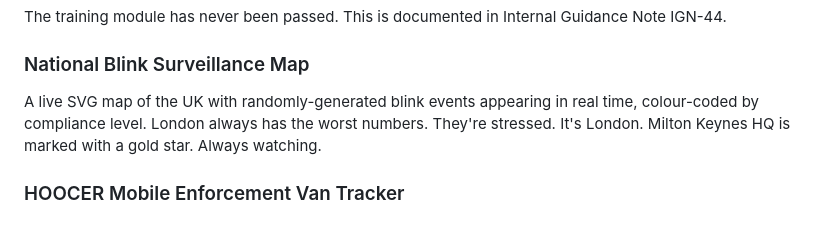
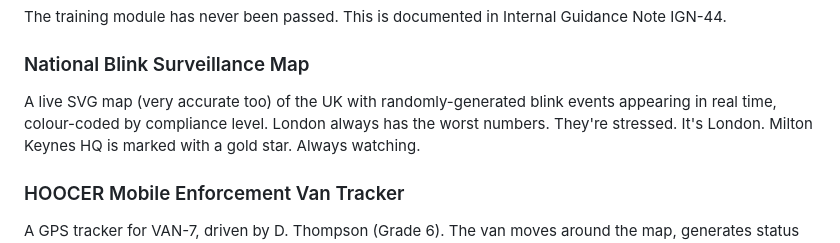
Before and after one commit to bingkahu/april-fools, a Markdown page: README.md, the part around the change. Rendered like a GitHub page.

Commit message:
Improve description of National Blink Surveillance Map
Updated description of the National Blink Surveillance Map for clarity.

```diff
--- a/README.md
+++ b/README.md
@@ -48,7 +48,7 @@ with one of 34 different bureaucratic accusations, including:
 The training module has never been passed. This is documented in Internal Guidance Note IGN-44.
 
 ### National Blink Surveillance Map
-A live SVG map of the UK with randomly-generated blink events appearing in real time, colour-coded
+A live SVG map (very accurate too) of the UK with randomly-generated blink events appearing in real time, colour-coded
 by compliance level. London always has the worst numbers. They're stressed. It's London. Milton
 Keynes HQ is marked with a gold star. Always watching.
 
```
